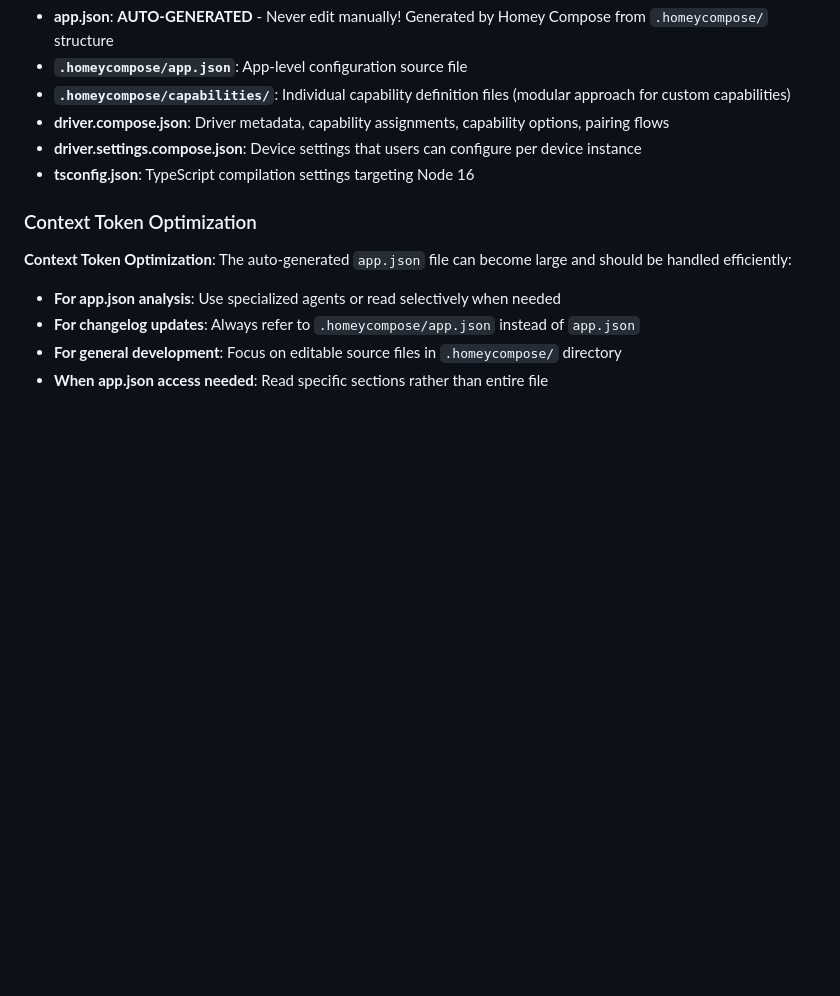
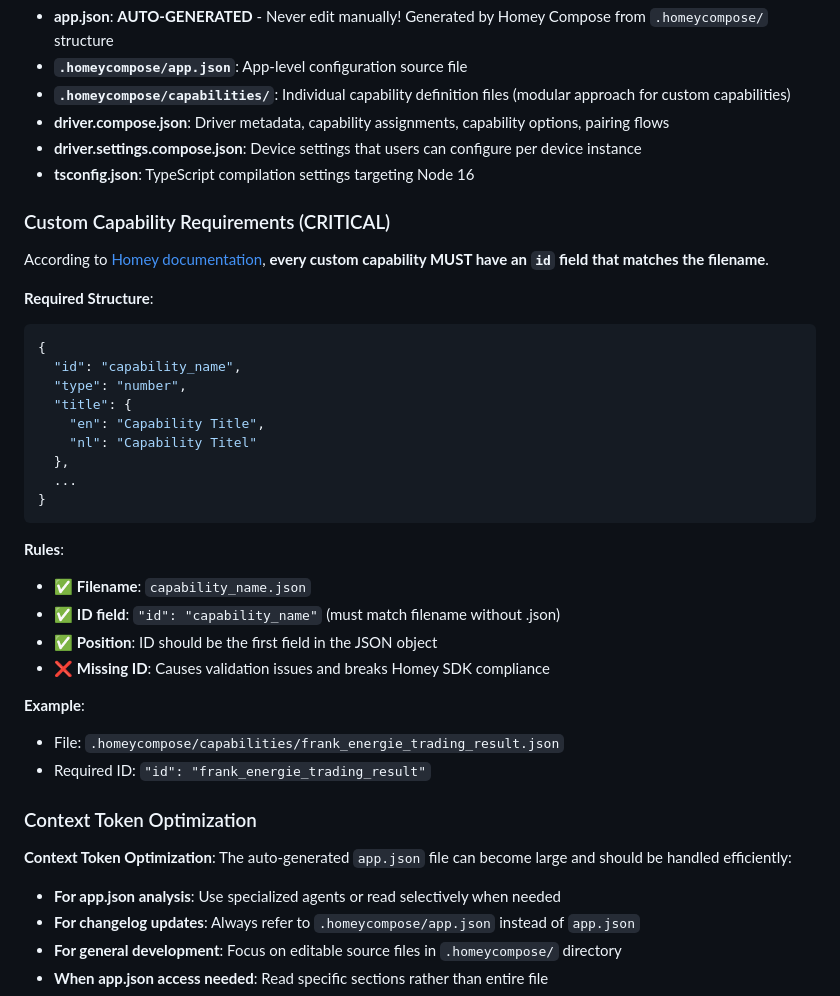
Before and after one commit to hhi/org.hhi.onbalansmarkt-frankenergie, a Markdown page: CLAUDE.md, the part around the change. GitHub-like rendering; blank space fills up the shorter version.

Commit message:
Docs: Add custom capability ID field requirement
- Document that all custom capabilities MUST have id field
- ID must match the capability filename
- Include examples and best practices
- Reference official Homey documentation
- Fix markdown formatting (blanks around fences/lists)

🤖 Generated with [Claude Code](https://claude.com/claude-code)

Co-Authored-By: Claude <noreply@anthropic.com>

````diff
--- a/CLAUDE.md
+++ b/CLAUDE.md
@@ -374,6 +374,36 @@ and better user experience."
 - **driver.settings.compose.json**: Device settings that users can configure per device instance
 - **tsconfig.json**: TypeScript compilation settings targeting Node 16
 
+### Custom Capability Requirements (CRITICAL)
+
+According to [Homey documentation](https://apps.developer.homey.app/the-basics/devices/capabilities), **every custom capability MUST have an `id` field that matches the filename**.
+
+**Required Structure**:
+
+```json
+{
+  "id": "capability_name",
+  "type": "number",
+  "title": {
+    "en": "Capability Title",
+    "nl": "Capability Titel"
+  },
+  ...
+}
+```
+
+**Rules**:
+
+- ✅ **Filename**: `capability_name.json`
+- ✅ **ID field**: `"id": "capability_name"` (must match filename without .json)
+- ✅ **Position**: ID should be the first field in the JSON object
+- ❌ **Missing ID**: Causes validation issues and breaks Homey SDK compliance
+
+**Example**:
+
+- File: `.homeycompose/capabilities/frank_energie_trading_result.json`
+- Required ID: `"id": "frank_energie_trading_result"`
+
 ### Context Token Optimization
 
 **Context Token Optimization**: The auto-generated `app.json` file can become large and should be handled efficiently:
````
